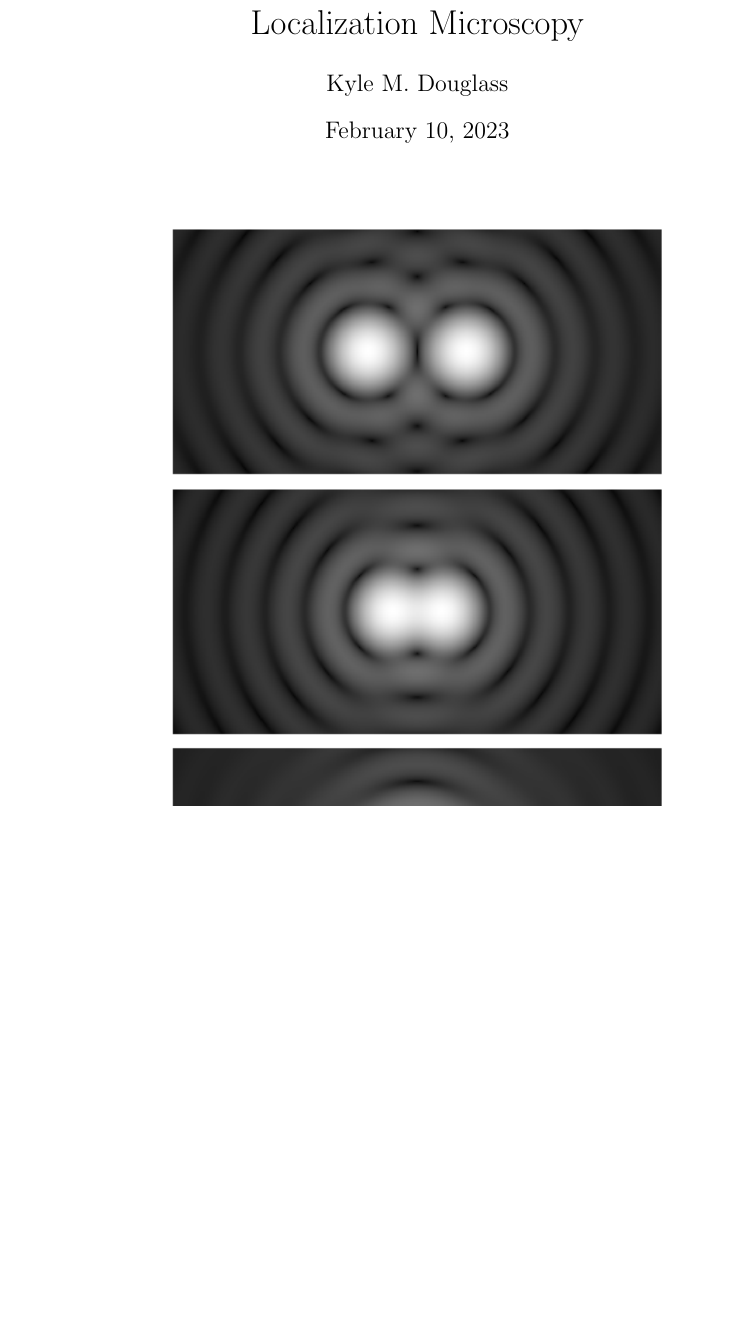
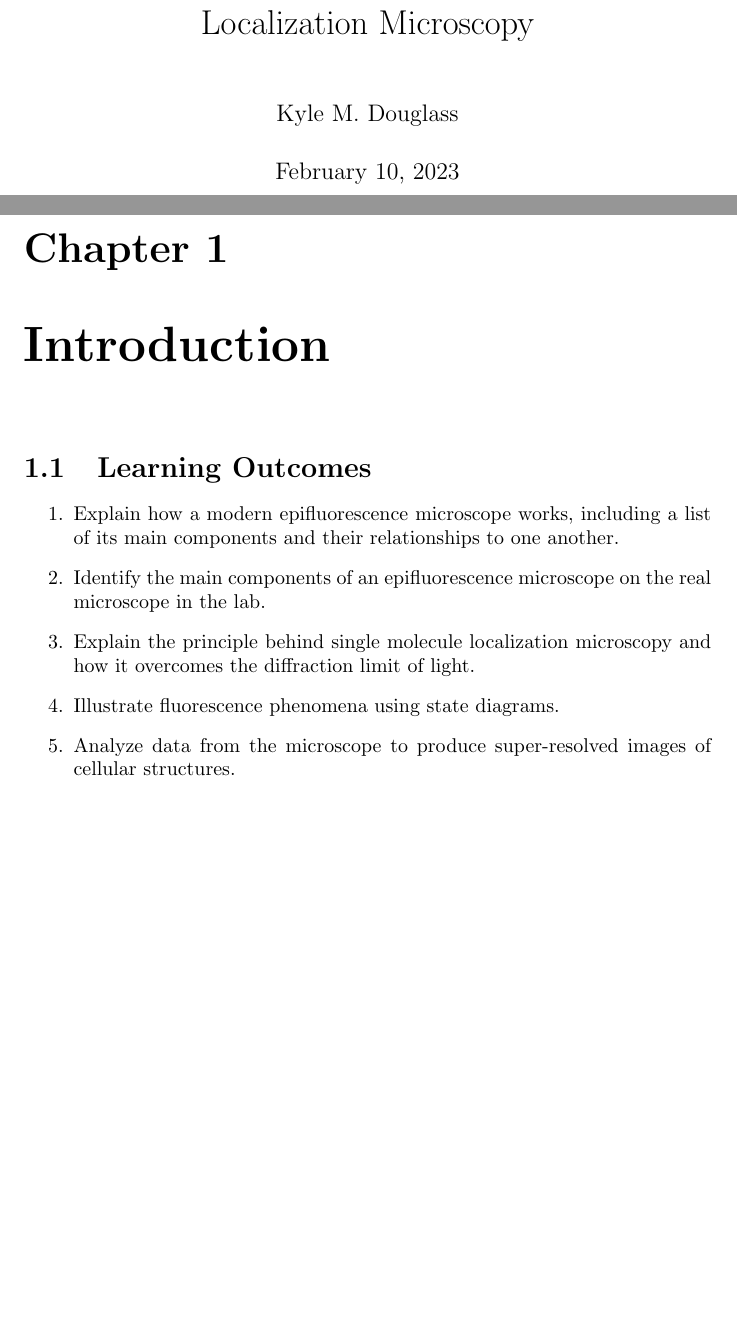
Before and after one commit to kmdouglass/teaching, a LaTeX book (texts/smlm-lab-course/smlm-lab-manual.tex): part of the page before the commit and two parts of pages 1 and 3 of 12 after it, the two joined at a grey line, cut so that both start at the same text, the shorter picture padded with empty space. Compiled offline with pdfLaTeX.

Commit message:
Add learning outcomes and chapter titles to SMLM manual

```diff
--- a/texts/smlm-lab-course/smlm-lab-manual.tex
+++ b/texts/smlm-lab-course/smlm-lab-manual.tex
@@ -1,4 +1,4 @@
-\documentclass[10pt,a4paper]{article}
+\documentclass[10pt,a4paper]{book}
 \usepackage{graphicx}
 \graphicspath{{figures/}}
 
@@ -12,3 +12,14 @@
 
 \maketitle
 
+\chapter{Introduction}
+
+\section{Learning Outcomes}
+
+\begin{enumerate}
+    \item Explain how a modern epifluorescence microscope works, including a list of its main components and their relationships to one another.
+    \item Identify the main components of an epifluorescence microscope on the real microscope in the lab.
+    \item Explain the principle behind single molecule localization microscopy and how it overcomes the diffraction limit of light.
+    \item Illustrate fluorescence phenomena using state diagrams.
+    \item Analyze data from the microscope to produce super-resolved images of cellular structures.
+\end{enumerate}
```
Also changed, not shown: texts/smlm-lab-course/smlm-lab-manual.tex (9 more changed lines).
